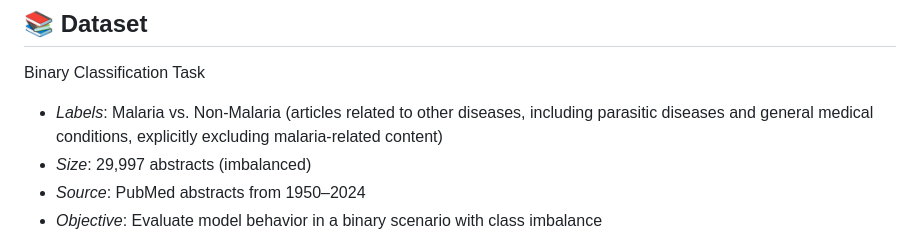
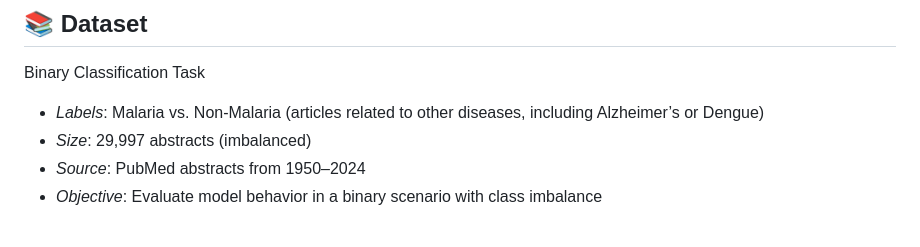
Before and after one commit to etoMvom/masterThesis, a Markdown page: README.md, the part around the change. GitHub-like rendering.

```diff
--- a/README.md
+++ b/README.md
@@ -18,7 +18,7 @@ This project explores the application of deep learning techniques for classifyin
 
 Binary Classification Task
 
-- _Labels_: Malaria vs. Non-Malaria (articles related to other diseases, including parasitic diseases and general medical conditions, explicitly excluding malaria-related content)
+- _Labels_: Malaria vs. Non-Malaria (articles related to other diseases, including Alzheimer’s or Dengue)
 - _Size_: 29,997 abstracts (imbalanced)
 - _Source_: PubMed abstracts from 1950–2024
 - _Objective_: Evaluate model behavior in a binary scenario with class imbalance
```
